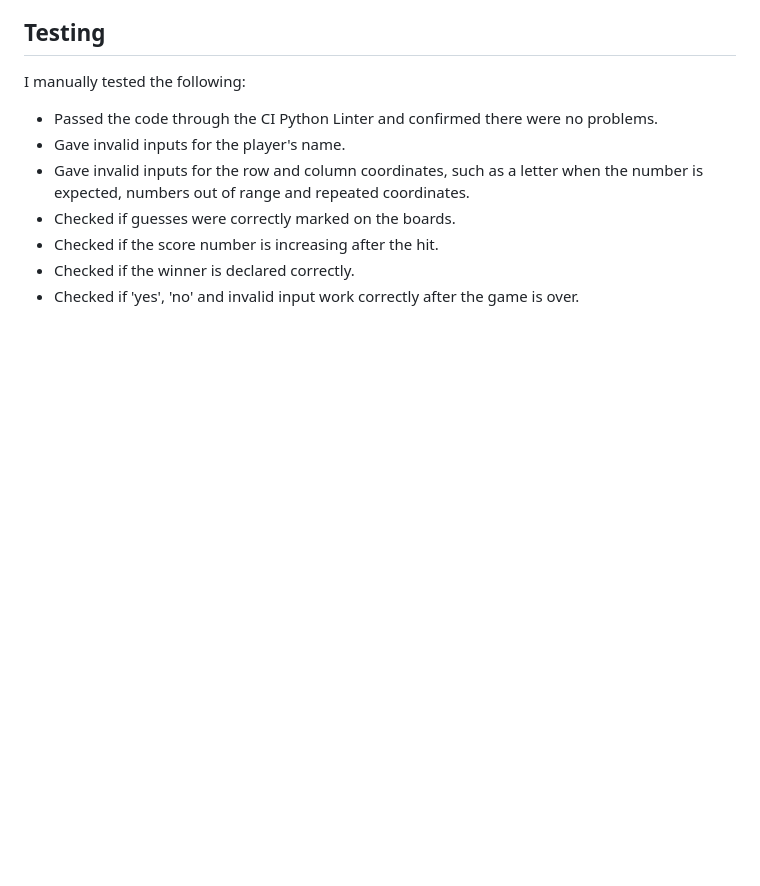
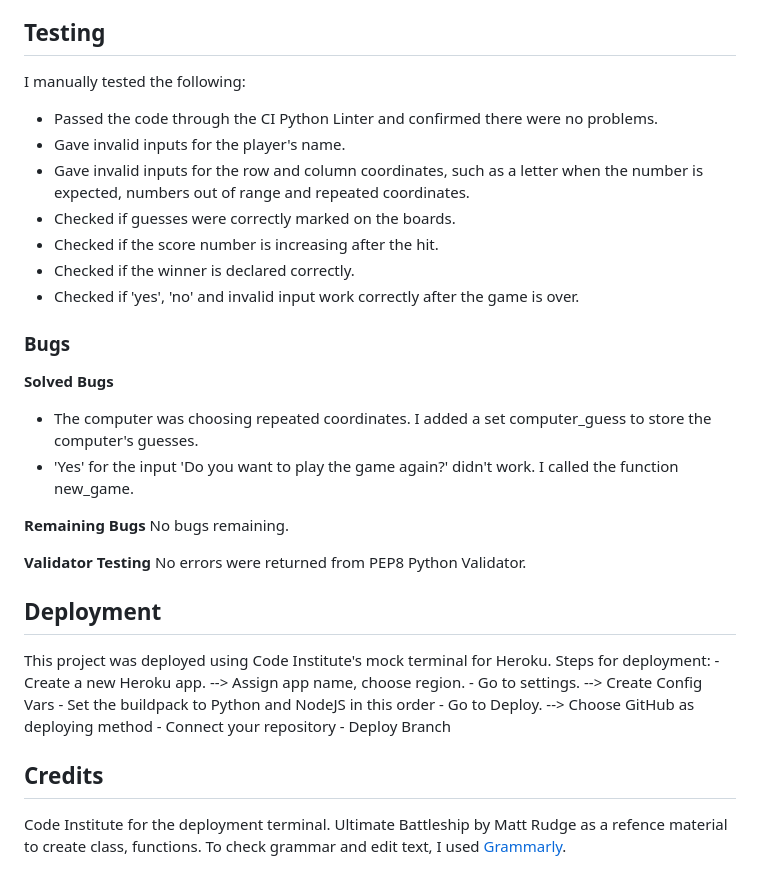
Before and after one commit to MartsyniukOlena/battleship-game-3-0, a Markdown page: README.md, the part around the change. Rendered like a GitHub page; blank space fills up the shorter version.

Commit message:
Describe testing and credits

```diff
--- a/README.md
+++ b/README.md
@@ -130,3 +130,30 @@ I manually tested the following:
 - Checked if the score number is increasing after the hit.
 - Checked if the winner is declared correctly.
 - Checked if 'yes', 'no' and invalid input work correctly after the game is over.
+
+### Bugs
+
+__Solved Bugs__
+- The computer was choosing repeated coordinates. I added a set computer_guess to store the computer's guesses.
+- 'Yes' for the input 'Do you want to play the game again?' didn't work. I called the function new_game.
+
+__Remaining Bugs__
+No bugs remaining.
+
+__Validator Testing__
+No errors were returned from PEP8 Python Validator.
+
+## Deployment
+This project was deployed using Code Institute's mock terminal for Heroku.
+    Steps for deployment:
+    - Create a new Heroku app. --> Assign app name, choose region.
+    - Go to settings. --> Create Config Vars
+    - Set the buildpack to Python and NodeJS in this order
+    - Go to Deploy. --> Choose GitHub as deploying method
+    - Connect your repository
+    - Deploy Branch
+
+## Credits
+Code Institute for the deployment terminal.
+Ultimate Battleship by Matt Rudge as a refence material to create class, functions.
+To check grammar and edit text, I used [Grammarly](https://app.grammarly.com/).
```
